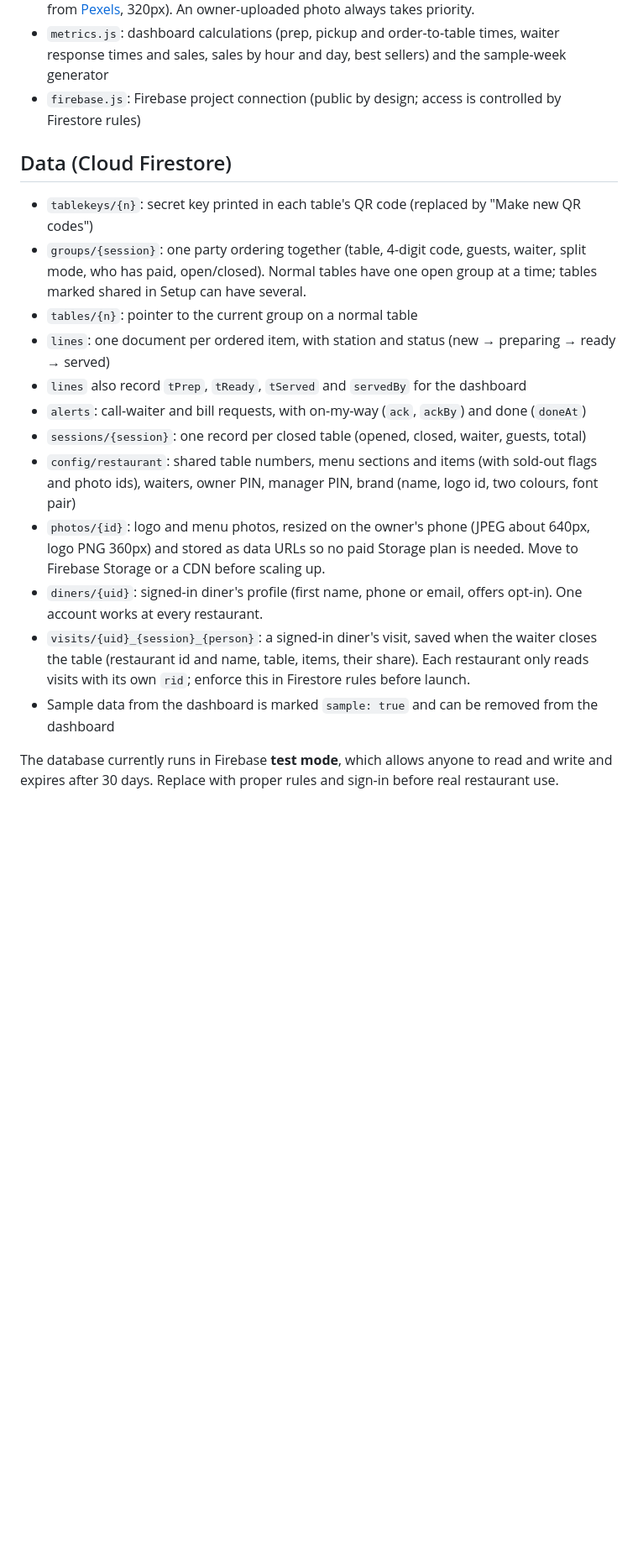
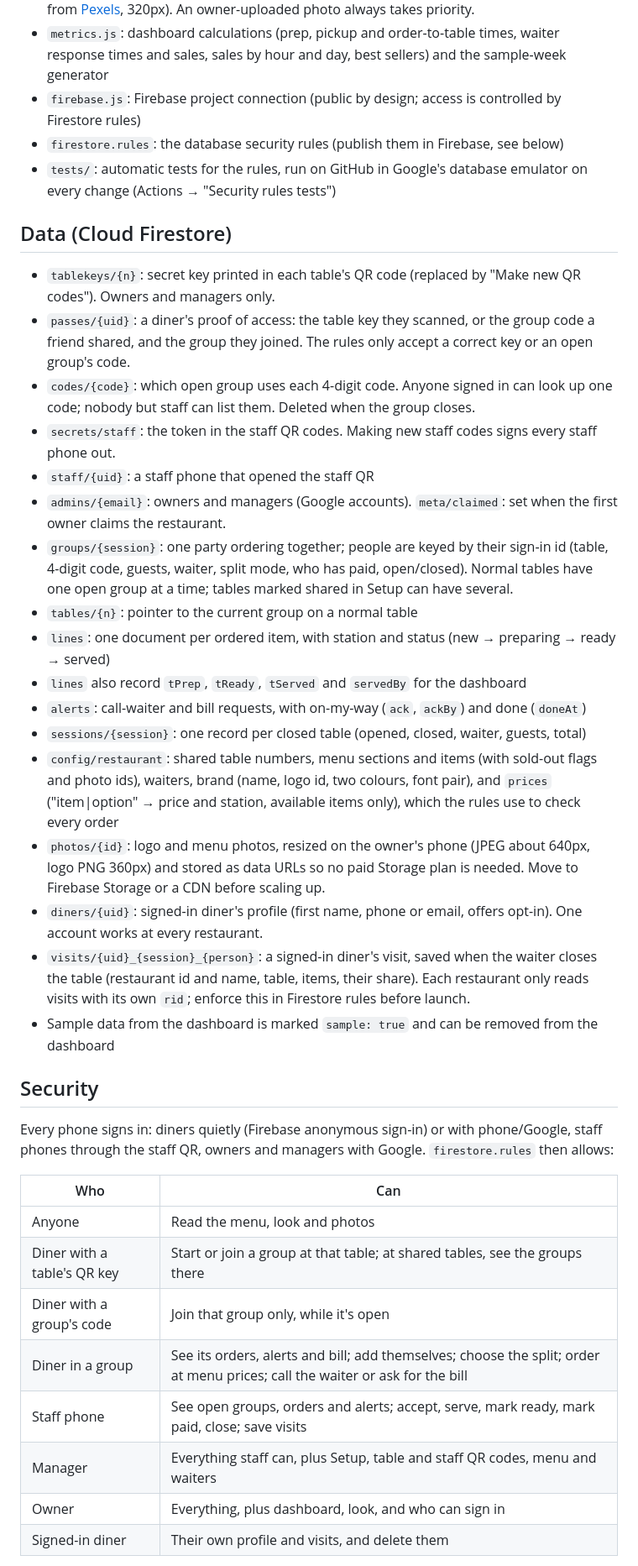
Before and after one commit to VMM100/order-app, a Markdown page: README.md, the part around one of its changes. Shown at 84% size. Rendered like a GitHub page; blank space fills up the shorter version.

Commit message:
README: security model and how to turn it on
Co-Authored-By: Claude Opus 5.5 <noreply@anthropic.com>
Claude-Session: https://claude.ai/code/session_012Ahe6CzHQUZoeyUwfkTcWZ

```diff
--- a/README.md
+++ b/README.md
@@ -37,20 +37,41 @@ Live at https://vmm100.github.io/order-app/ once GitHub Pages is on.
 - `photos.js`, `img/`: generic menu photos matched to items by name (free-licence photos from [Pexels](https://www.pexels.com/license/), 320px). An owner-uploaded photo always takes priority.
 - `metrics.js`: dashboard calculations (prep, pickup and order-to-table times, waiter response times and sales, sales by hour and day, best sellers) and the sample-week generator
 - `firebase.js`: Firebase project connection (public by design; access is controlled by Firestore rules)
+- `firestore.rules`: the database security rules (publish them in Firebase, see below)
+- `tests/`: automatic tests for the rules, run on GitHub in Google's database emulator on every change (Actions → "Security rules tests")
 
 ## Data (Cloud Firestore)
 
-- `tablekeys/{n}`: secret key printed in each table's QR code (replaced by "Make new QR codes")
-- `groups/{session}`: one party ordering together (table, 4-digit code, guests, waiter, split mode, who has paid, open/closed). Normal tables have one open group at a time; tables marked shared in Setup can have several.
+- `tablekeys/{n}`: secret key printed in each table's QR code (replaced by "Make new QR codes"). Owners and managers only.
+- `passes/{uid}`: a diner's proof of access: the table key they scanned, or the group code a friend shared, and the group they joined. The rules only accept a correct key or an open group's code.
+- `codes/{code}`: which open group uses each 4-digit code. Anyone signed in can look up one code; nobody but staff can list them. Deleted when the group closes.
+- `secrets/staff`: the token in the staff QR codes. Making new staff codes signs every staff phone out.
+- `staff/{uid}`: a staff phone that opened the staff QR
+- `admins/{email}`: owners and managers (Google accounts). `meta/claimed`: set when the first owner claims the restaurant.
+- `groups/{session}`: one party ordering together; people are keyed by their sign-in id (table, 4-digit code, guests, waiter, split mode, who has paid, open/closed). Normal tables have one open group at a time; tables marked shared in Setup can have several.
 - `tables/{n}`: pointer to the current group on a normal table
 - `lines`: one document per ordered item, with station and status (new → preparing → ready → served)
 - `lines` also record `tPrep`, `tReady`, `tServed` and `servedBy` for the dashboard
 - `alerts`: call-waiter and bill requests, with on-my-way (`ack`, `ackBy`) and done (`doneAt`)
 - `sessions/{session}`: one record per closed table (opened, closed, waiter, guests, total)
-- `config/restaurant`: shared table numbers, menu sections and items (with sold-out flags and photo ids), waiters, owner PIN, manager PIN, brand (name, logo id, two colours, font pair)
+- `config/restaurant`: shared table numbers, menu sections and items (with sold-out flags and photo ids), waiters, brand (name, logo id, two colours, font pair), and `prices` ("item|option" → price and station, available items only), which the rules use to check every order
 - `photos/{id}`: logo and menu photos, resized on the owner's phone (JPEG about 640px, logo PNG 360px) and stored as data URLs so no paid Storage plan is needed. Move to Firebase Storage or a CDN before scaling up.
 - `diners/{uid}`: signed-in diner's profile (first name, phone or email, offers opt-in). One account works at every restaurant.
 - `visits/{uid}_{session}_{person}`: a signed-in diner's visit, saved when the waiter closes the table (restaurant id and name, table, items, their share). Each restaurant only reads visits with its own `rid`; enforce this in Firestore rules before launch.
 - Sample data from the dashboard is marked `sample: true` and can be removed from the dashboard
 
-The database currently runs in Firebase **test mode**, which allows anyone to read and write and expires after 30 days. Replace with proper rules and sign-in before real restaurant use.
+## Security
+
+Every phone signs in: diners quietly (Firebase anonymous sign-in) or with phone/Google, staff phones through the staff QR, owners and managers with Google. `firestore.rules` then allows:
+
+| Who | Can |
+| --- | --- |
+| Anyone | Read the menu, look and photos |
+| Diner with a table's QR key | Start or join a group at that table; at shared tables, see the groups there |
+| Diner with a group's code | Join that group only, while it's open |
+| Diner in a group | See its orders, alerts and bill; add themselves; choose the split; order at menu prices; call the waiter or ask for the bill |
+| Staff phone | See open groups, orders and alerts; accept, serve, mark ready, mark paid, close; save visits |
+| Manager | Everything staff can, plus Setup, table and staff QR codes, menu and waiters |
+| Owner | Everything, plus dashboard, look, and who can sign in |
+| Signed-in diner | Their own profile and visits, and delete them |
+
```
Also changed, not shown: other parts of README.md (+13 -5 lines).
